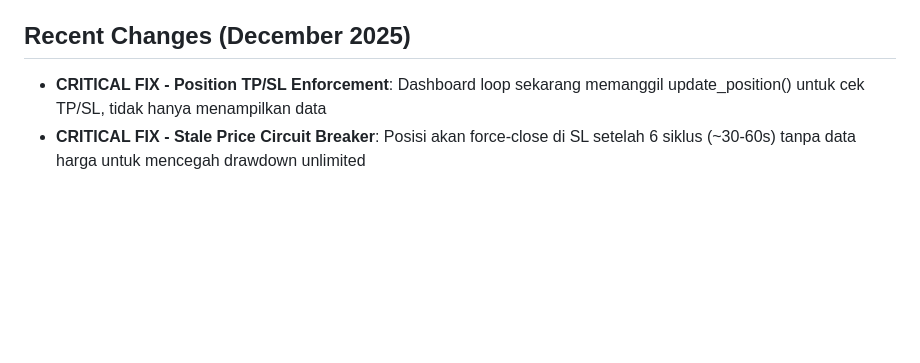
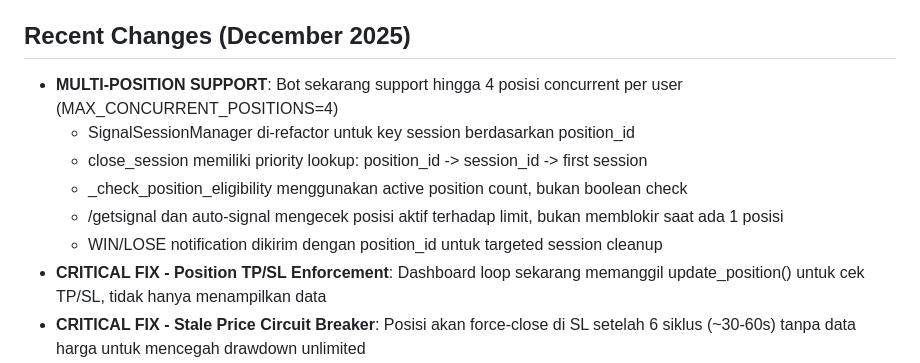
Before and after one commit to Dzakiart19/XauusdBotV2NORTHFLANK, a Markdown page: replit.md, the part around the change. Drawn GitHub-style; blank space fills up the shorter version.

Commit message:
Add multi-position support allowing up to four concurrent trading positions
Update replit.md to document changes for multi-position support in SignalSessionManager, including updated session lookup logic and eligibility checks.

Replit-Commit-Author: Agent
Replit-Commit-Session-Id: 8b4ec0e6-54bf-429e-b376-aa9ca70e5823
Replit-Commit-Checkpoint-Type: full_checkpoint
Replit-Commit-Event-Id: 5190bb2c-d655-4b3b-947f-53a7a8fd5da1
Replit-Commit-Screenshot-Url: https://storage.googleapis.com/screenshot-production-us-central1/d1a7f401-448d-4a7f-b17a-d076b140e164/8b4ec0e6-54bf-429e-b376-aa9ca70e5823/Onoyo3L
Replit-Helium-Checkpoint-Created: true

```diff
--- a/replit.md
+++ b/replit.md
@@ -4,6 +4,12 @@
 This project is a comprehensive Telegram-based trading bot for XAUUSD, optimized for Koyeb Free Tier deployment. It provides real-time trading signals with Take Profit/Stop Loss levels, offers a 3-day trial system, and supports paid subscriptions. Key capabilities include a REST API, backtesting engine, report generation, admin monitoring dashboard, and enhanced interactive menus. The bot is designed for 24/7 operation, delivering accurate signals through a multi-indicator strategy with strict validation.
 
 ## Recent Changes (December 2025)
+- **MULTI-POSITION SUPPORT**: Bot sekarang support hingga 4 posisi concurrent per user (MAX_CONCURRENT_POSITIONS=4)
+  - SignalSessionManager di-refactor untuk key session berdasarkan position_id
+  - close_session memiliki priority lookup: position_id -> session_id -> first session
+  - _check_position_eligibility menggunakan active position count, bukan boolean check
+  - /getsignal dan auto-signal mengecek posisi aktif terhadap limit, bukan memblokir saat ada 1 posisi
+  - WIN/LOSE notification dikirim dengan position_id untuk targeted session cleanup
 - **CRITICAL FIX - Position TP/SL Enforcement**: Dashboard loop sekarang memanggil update_position() untuk cek TP/SL, tidak hanya menampilkan data
 - **CRITICAL FIX - Stale Price Circuit Breaker**: Posisi akan force-close di SL setelah 6 siklus (~30-60s) tanpa data harga untuk mencegah drawdown unlimited
 - **CRITICAL FIX - Task Scheduler Position Monitoring**: Tidak lagi skip monitoring saat WebSocket stale jika ada posisi aktif
```
